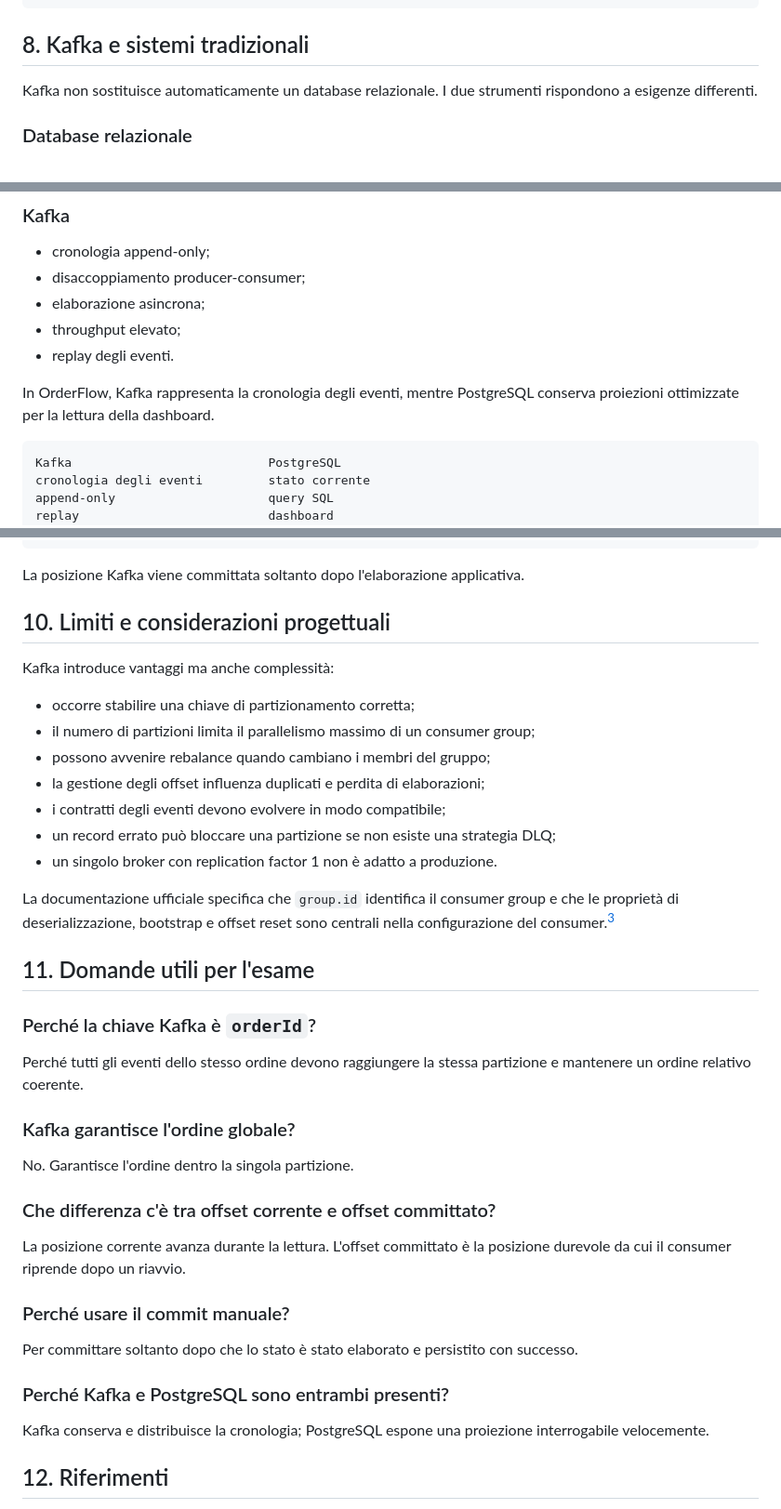
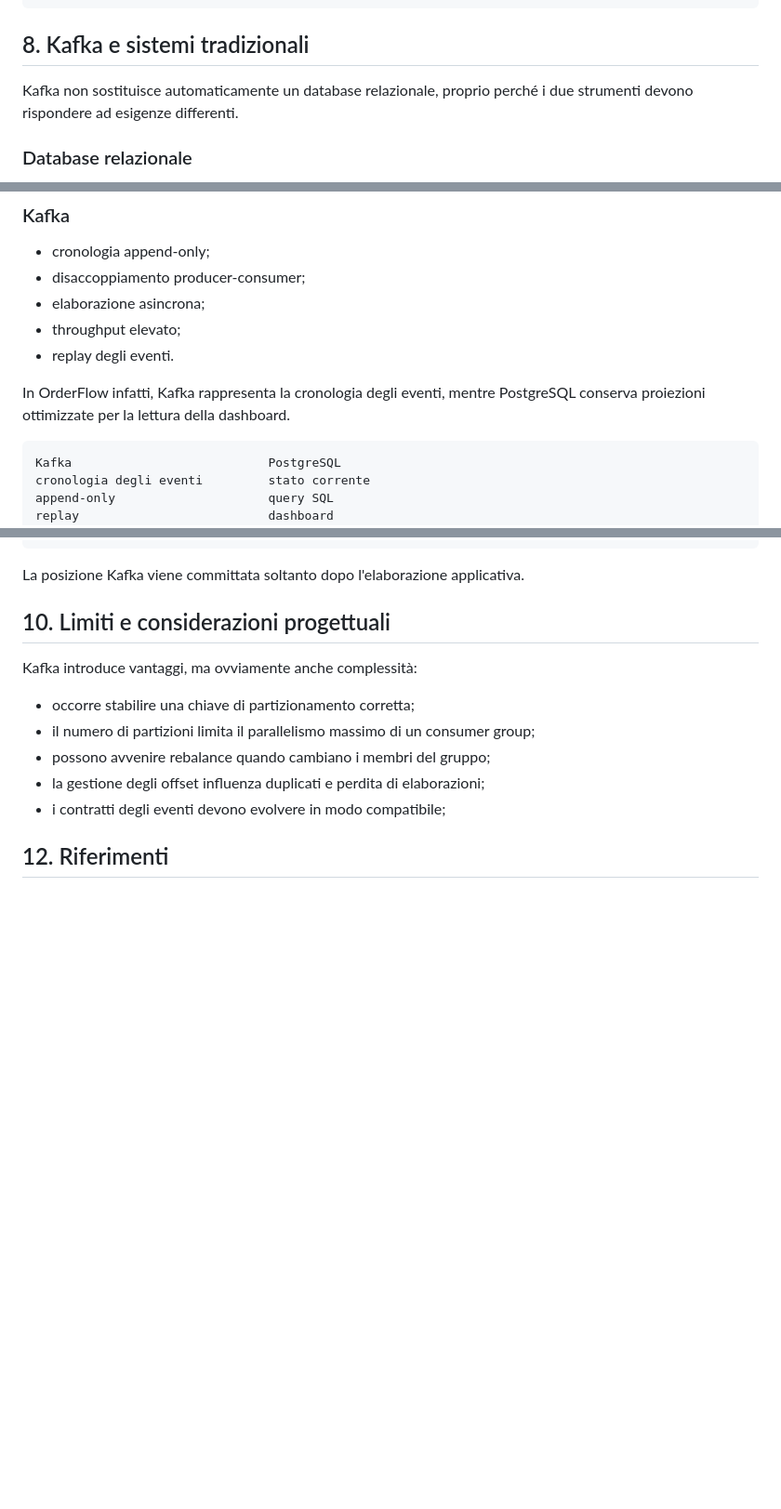
Before and after one commit to lfacchielli/orderflow-event-sourcing, a Markdown page: docs/01-kafka-event-streaming.md, 3 parts joined by grey strips. Shown at 93% size. GitHub-like rendering; blank space fills up the shorter version.

````diff
--- a/docs/01-kafka-event-streaming.md
+++ b/docs/01-kafka-event-streaming.md
@@ -235,7 +235,7 @@ OrderState storico o finale
 
 ## 8. Kafka e sistemi tradizionali
 
-Kafka non sostituisce automaticamente un database relazionale. I due strumenti rispondono a esigenze differenti.
+Kafka non sostituisce automaticamente un database relazionale, proprio perché i due strumenti devono rispondere ad esigenze differenti.
 
 ### Database relazionale
 
@@ -252,7 +252,7 @@ Kafka non sostituisce automaticamente un database relazionale. I due strumenti r
 - throughput elevato;
 - replay degli eventi.
 
-In OrderFlow, Kafka rappresenta la cronologia degli eventi, mentre PostgreSQL conserva proiezioni ottimizzate per la lettura della dashboard.
+In OrderFlow infatti, Kafka rappresenta la cronologia degli eventi, mentre PostgreSQL conserva proiezioni ottimizzate per la lettura della dashboard.
 
 ```text
 Kafka                           PostgreSQL
@@ -299,39 +299,15 @@ La posizione Kafka viene committata soltanto dopo l'elaborazione applicativa.
 
 ## 10. Limiti e considerazioni progettuali
 
-Kafka introduce vantaggi ma anche complessità:
+Kafka introduce vantaggi, ma ovviamente anche complessità:
 
 - occorre stabilire una chiave di partizionamento corretta;
 - il numero di partizioni limita il parallelismo massimo di un consumer group;
 - possono avvenire rebalance quando cambiano i membri del gruppo;
 - la gestione degli offset influenza duplicati e perdita di elaborazioni;
 - i contratti degli eventi devono evolvere in modo compatibile;
-- un record errato può bloccare una partizione se non esiste una strategia DLQ;
-- un singolo broker con replication factor 1 non è adatto a produzione.
 
-La documentazione ufficiale specifica che `group.id` identifica il consumer group e che le proprietà di deserializzazione, bootstrap e offset reset sono centrali nella configurazione del consumer.[^consumer-config]
 
-## 11. Domande utili per l'esame
-
-### Perché la chiave Kafka è `orderId`?
-
-Perché tutti gli eventi dello stesso ordine devono raggiungere la stessa partizione e mantenere un ordine relativo coerente.
-
-### Kafka garantisce l'ordine globale?
-
-No. Garantisce l'ordine dentro la singola partizione.
-
-### Che differenza c'è tra offset corrente e offset committato?
-
-La posizione corrente avanza durante la lettura. L'offset committato è la posizione durevole da cui il consumer riprende dopo un riavvio.
-
-### Perché usare il commit manuale?
-
-Per committare soltanto dopo che lo stato è stato elaborato e persistito con successo.
-
-### Perché Kafka e PostgreSQL sono entrambi presenti?
-
-Kafka conserva e distribuisce la cronologia; PostgreSQL espone una proiezione interrogabile velocemente.
 
 ## 12. Riferimenti
 
````
Also changed, not shown: other parts of docs/01-kafka-event-streaming.md (+22 -20 lines).
